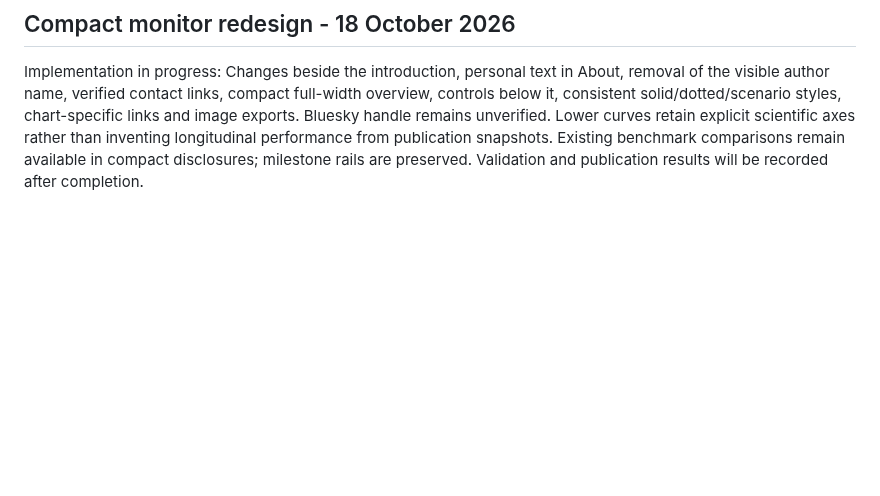
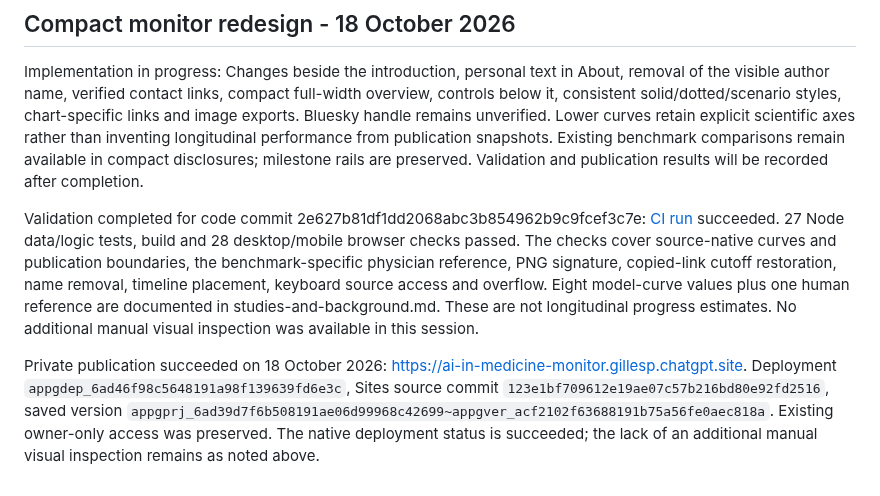
Before and after one commit to gilles-pe/ai-in-medicine-monitor, a Markdown page: docs/implementation-status.md, the part around the change. GitHub-like rendering; blank space fills up the shorter version.

Commit message:
Document compact monitor validation and private publication [skip ci]

```diff
--- a/docs/implementation-status.md
+++ b/docs/implementation-status.md
@@ -120,3 +120,7 @@ Private publication succeeded: https://ai-in-medicine-monitor.gillesp.chatgpt.si
 ## Compact monitor redesign - 18 October 2026
 
 Implementation in progress: Changes beside the introduction, personal text in About, removal of the visible author name, verified contact links, compact full-width overview, controls below it, consistent solid/dotted/scenario styles, chart-specific links and image exports. Bluesky handle remains unverified. Lower curves retain explicit scientific axes rather than inventing longitudinal performance from publication snapshots. Existing benchmark comparisons remain available in compact disclosures; milestone rails are preserved. Validation and publication results will be recorded after completion.
+
+Validation completed for code commit 2e627b81df1dd2068abc3b854962b9c9fcef3c7e: [CI run](https://github.com/gilles-pe/ai-in-medicine-monitor/actions/runs/39106232075) succeeded. 27 Node data/logic tests, build and 28 desktop/mobile browser checks passed. The checks cover source-native curves and publication boundaries, the benchmark-specific physician reference, PNG signature, copied-link cutoff restoration, name removal, timeline placement, keyboard source access and overflow. Eight model-curve values plus one human reference are documented in studies-and-background.md. These are not longitudinal progress estimates. No additional manual visual inspection was available in this session.
+
+Private publication succeeded on 18 October 2026: https://ai-in-medicine-monitor.gillesp.chatgpt.site. Deployment `appgdep_6ad46f98c5648191a98f139639fd6e3c`, Sites source commit `123e1bf709612e19ae07c57b216bd80e92fd2516`, saved version `appgprj_6ad39d7f6b508191ae06d99968c42699~appgver_acf2102f63688191b75a56fe0aec818a`. Existing owner-only access was preserved. The native deployment status is succeeded; the lack of an additional manual visual inspection remains as noted above.
```
Also changed, not shown: docs/TODO.md (+12 -0 lines).
